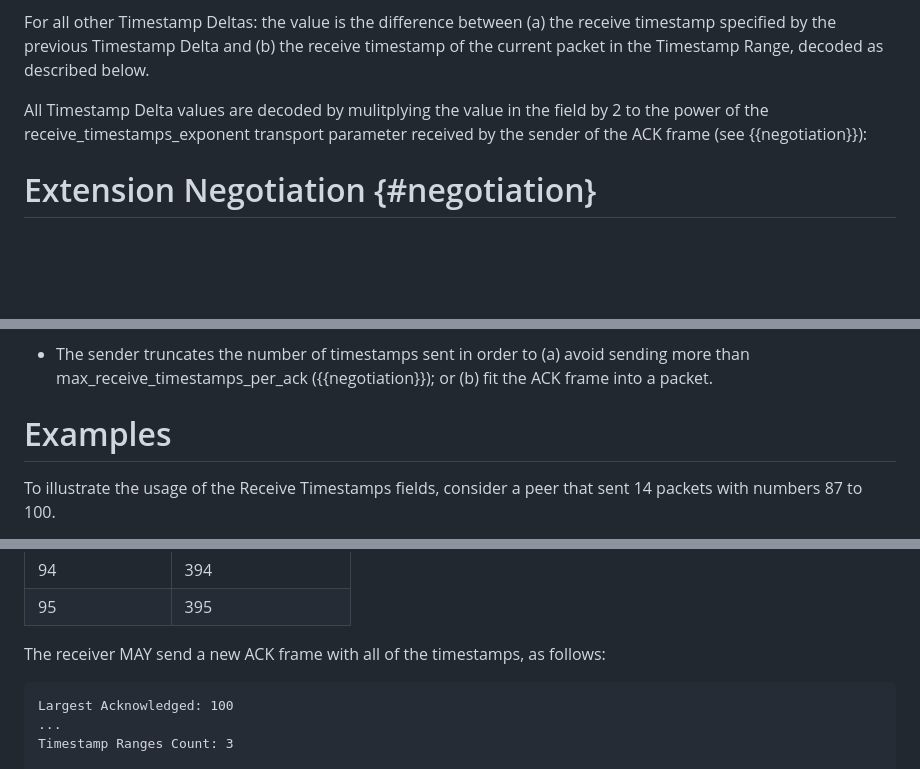
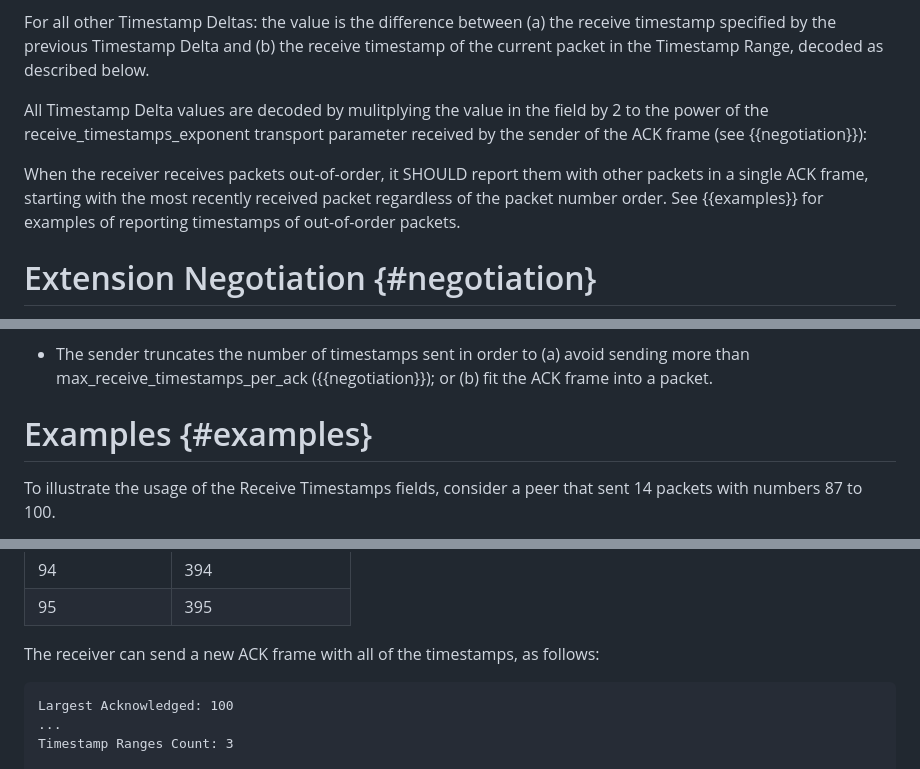
Before and after one commit to wcsmith/draft-quic-receive-ts, a Markdown page: draft-smith-quic-receive-ts.md, 3 parts joined by grey strips. GitHub-like rendering; blank space fills up the shorter version.

Commit message:
Move normative language out of the examples

```diff
--- a/draft-smith-quic-receive-ts.md
+++ b/draft-smith-quic-receive-ts.md
@@ -216,6 +216,11 @@ Timestamp Deltas:
   by 2 to the power of the receive_timestamps_exponent transport parameter
   received by the sender of the ACK frame (see {{negotiation}}):
 
+When the receiver receives packets out-of-order, it SHOULD report them with
+other packets in a single ACK frame, starting with the most recently received
+packet regardless of the packet number order. See {{examples}} for examples of
+reporting timestamps of out-of-order packets.
+
 # Extension Negotiation {#negotiation}
 
 max_receive_timestamps_per_ack (0xff0a002 temporary value for draft use):
@@ -263,7 +268,7 @@ acknowledged packets. Examples of such scenarios are:
   sending more than max_receive_timestamps_per_ack ({{negotiation}}); or (b) fit
   the ACK frame into a packet.
 
-# Examples
+# Examples {#examples}
 
 To illustrate the usage of the Receive Timestamps fields, consider a peer
 that sent 14 packets with numbers 87 to 100.
@@ -313,7 +318,7 @@ the following timestamps relative to the basis:
 | 94               | 394                |
 | 95               | 395                |
 
-The receiver MAY send a new ACK frame with all of the timestamps,
+The receiver can send a new ACK frame with all of the timestamps,
 as follows:
 
 ~~~
```
Also changed, not shown: other parts of draft-smith-quic-receive-ts.md (+1 -1 lines).
